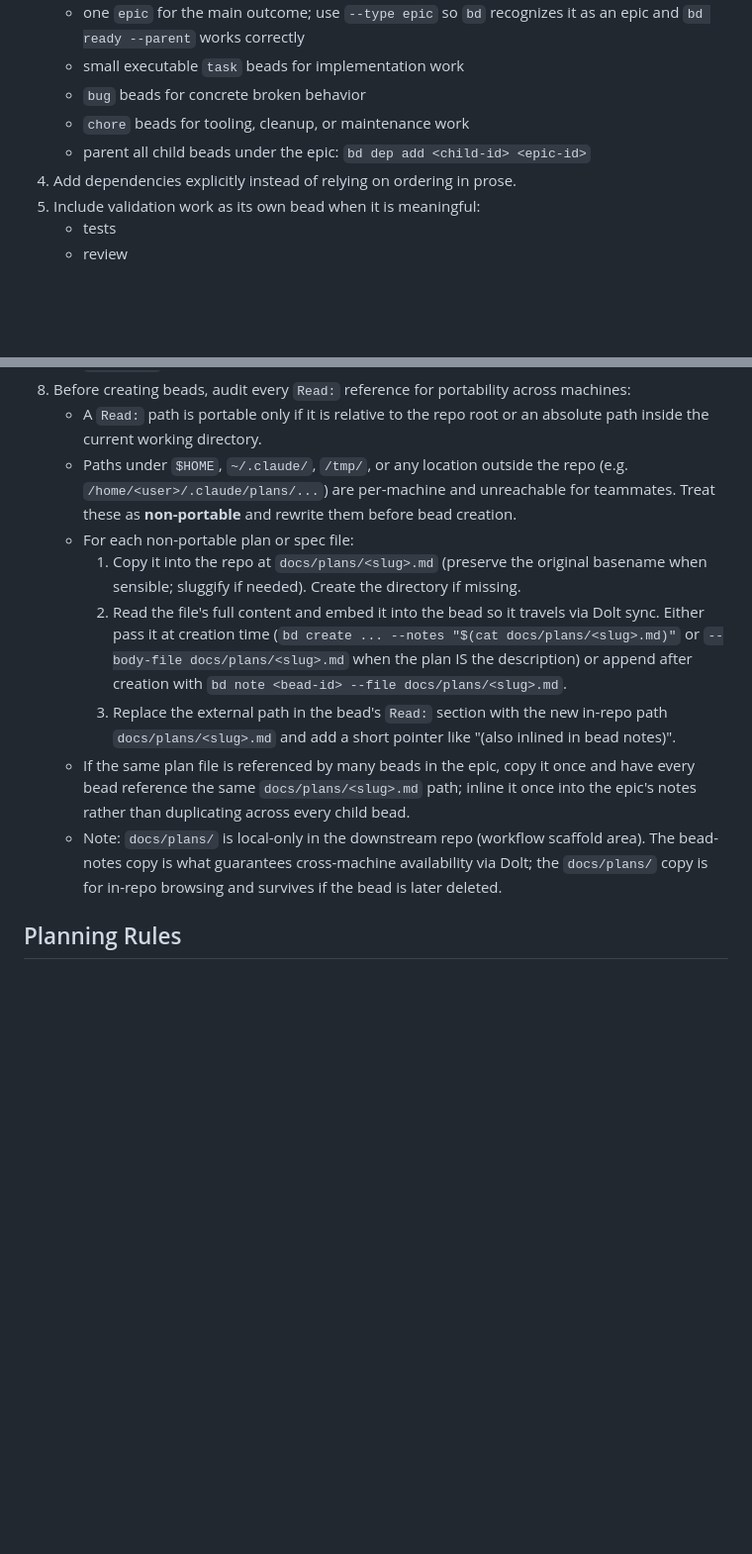
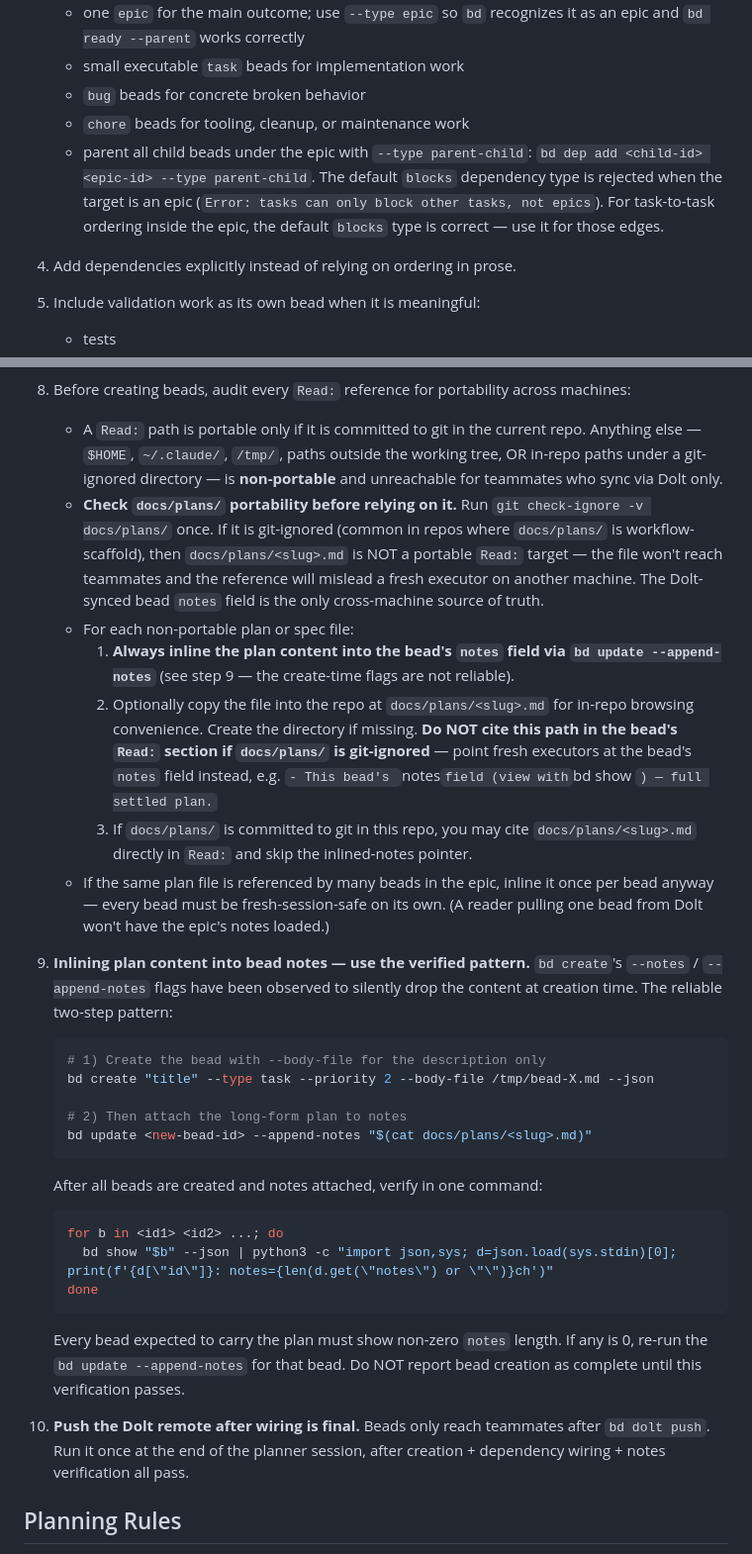
Before and after one commit to jsiovn/workflow-template, a Markdown page: skills/beads-planner/SKILL.md, 2 parts joined by grey strips. Shown at 99% size. Drawn GitHub-style; blank space fills up the shorter version.

Commit message:
chore: Sync inline plan into the bead notes

````diff
--- a/skills/beads-planner/SKILL.md
+++ b/skills/beads-planner/SKILL.md
@@ -18,7 +18,7 @@ Turn planning output into a Beads structure that another agent or engineer can e
    - small executable `task` beads for implementation work
    - `bug` beads for concrete broken behavior
    - `chore` beads for tooling, cleanup, or maintenance work
-   - parent all child beads under the epic: `bd dep add <child-id> <epic-id>`
+   - parent all child beads under the epic with `--type parent-child`: `bd dep add <child-id> <epic-id> --type parent-child`. The default `blocks` dependency type is rejected when the target is an epic (`Error: tasks can only block other tasks, not epics`). For task-to-task ordering inside the epic, the default `blocks` type is correct — use it for those edges.
 4. Add dependencies explicitly instead of relying on ordering in prose.
 5. Include validation work as its own bead when it is meaningful:
    - tests
@@ -35,14 +35,35 @@ Turn planning output into a Beads structure that another agent or engineer can e
    - `Parallel:` whether the bead can run in parallel and what it must not overlap with
    - `Escalate:` what to do if blocked, underspecified, or forced out of scope
 8. Before creating beads, audit every `Read:` reference for portability across machines:
-   - A `Read:` path is portable only if it is relative to the repo root or an absolute path inside the current working directory.
-   - Paths under `$HOME`, `~/.claude/`, `/tmp/`, or any location outside the repo (e.g. `/home/<user>/.claude/plans/...`) are per-machine and unreachable for teammates. Treat these as **non-portable** and rewrite them before bead creation.
+   - A `Read:` path is portable only if it is committed to git in the current repo. Anything else — `$HOME`, `~/.claude/`, `/tmp/`, paths outside the working tree, OR in-repo paths under a git-ignored directory — is **non-portable** and unreachable for teammates who sync via Dolt only.
+   - **Check `docs/plans/` portability before relying on it.** Run `git check-ignore -v docs/plans/` once. If it is git-ignored (common in repos where `docs/plans/` is workflow-scaffold), then `docs/plans/<slug>.md` is NOT a portable `Read:` target — the file won't reach teammates and the reference will mislead a fresh executor on another machine. The Dolt-synced bead `notes` field is the only cross-machine source of truth.
    - For each non-portable plan or spec file:
-     1. Copy it into the repo at `docs/plans/<slug>.md` (preserve the original basename when sensible; sluggify if needed). Create the directory if missing.
-     2. Read the file's full content and embed it into the bead so it travels via Dolt sync. Either pass it at creation time (`bd create ... --notes "$(cat docs/plans/<slug>.md)"` or `--body-file docs/plans/<slug>.md` when the plan IS the description) or append after creation with `bd note <bead-id> --file docs/plans/<slug>.md`.
-     3. Replace the external path in the bead's `Read:` section with the new in-repo path `docs/plans/<slug>.md` and add a short pointer like "(also inlined in bead notes)".
-   - If the same plan file is referenced by many beads in the epic, copy it once and have every bead reference the same `docs/plans/<slug>.md` path; inline it once into the epic's notes rather than duplicating across every child bead.
-   - Note: `docs/plans/` is local-only in the downstream repo (workflow scaffold area). The bead-notes copy is what guarantees cross-machine availability via Dolt; the `docs/plans/` copy is for in-repo browsing and survives if the bead is later deleted.
+     1. **Always inline the plan content into the bead's `notes` field via `bd update --append-notes`** (see step 9 — the create-time flags are not reliable).
+     2. Optionally copy the file into the repo at `docs/plans/<slug>.md` for in-repo browsing convenience. Create the directory if missing. **Do NOT cite this path in the bead's `Read:` section if `docs/plans/` is git-ignored** — point fresh executors at the bead's `notes` field instead, e.g. `- This bead's `notes`field (view with`bd show <bead-id>`) — full settled plan.`
+     3. If `docs/plans/` is committed to git in this repo, you may cite `docs/plans/<slug>.md` directly in `Read:` and skip the inlined-notes pointer.
+   - If the same plan file is referenced by many beads in the epic, inline it once per bead anyway — every bead must be fresh-session-safe on its own. (A reader pulling one bead from Dolt won't have the epic's notes loaded.)
+
+9. **Inlining plan content into bead notes — use the verified pattern.** `bd create`'s `--notes` / `--append-notes` flags have been observed to silently drop the content at creation time. The reliable two-step pattern:
+
+   ```bash
+   # 1) Create the bead with --body-file for the description only
+   bd create "title" --type task --priority 2 --body-file /tmp/bead-X.md --json
+
+   # 2) Then attach the long-form plan to notes
+   bd update <new-bead-id> --append-notes "$(cat docs/plans/<slug>.md)"
+   ```
+
+   After all beads are created and notes attached, verify in one command:
+
+   ```bash
+   for b in <id1> <id2> ...; do
+     bd show "$b" --json | python3 -c "import json,sys; d=json.load(sys.stdin)[0]; print(f'{d[\"id\"]}: notes={len(d.get(\"notes\") or \"\")}ch')"
+   done
+   ```
+
+   Every bead expected to carry the plan must show non-zero `notes` length. If any is 0, re-run the `bd update --append-notes` for that bead. Do NOT report bead creation as complete until this verification passes.
+
+10. **Push the Dolt remote after wiring is final.** Beads only reach teammates after `bd dolt push`. Run it once at the end of the planner session, after creation + dependency wiring + notes verification all pass.
 
 ## Planning Rules
 
````
Also changed, not shown: other parts of skills/beads-planner/SKILL.md (+1 -1 lines).
